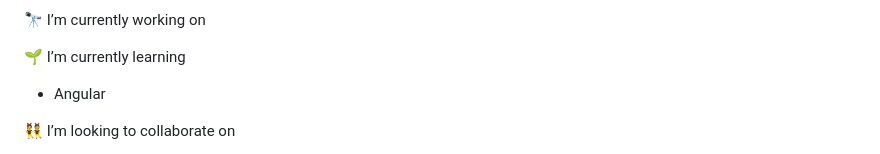
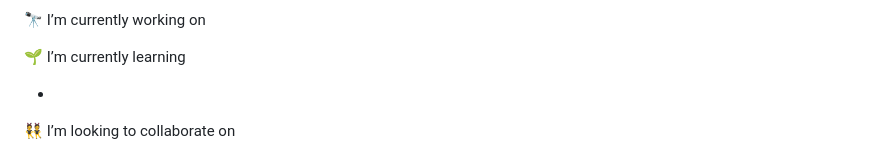
Before and after one commit to chadlimjinjie/chadlimjinjie, a Markdown page: README.md, the part around the change. Drawn GitHub-style.

Commit message:
Remove Angular from current learning section

```diff
--- a/README.md
+++ b/README.md
@@ -86,7 +86,7 @@
 
 🌱 I’m currently learning
 
-- Angular
+-
 
 👯 I’m looking to collaborate on
 
```
